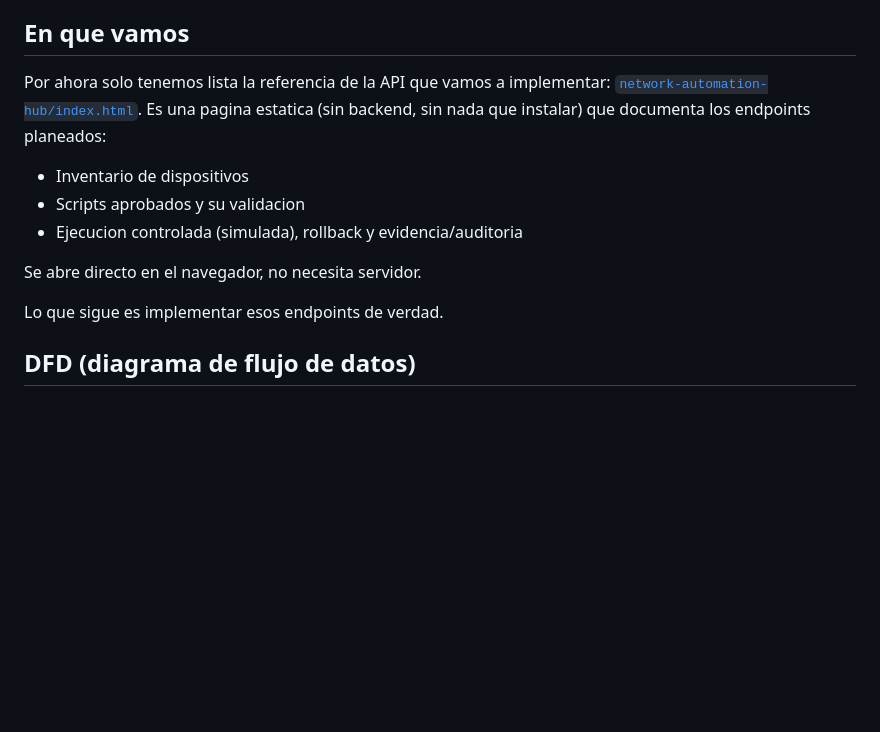
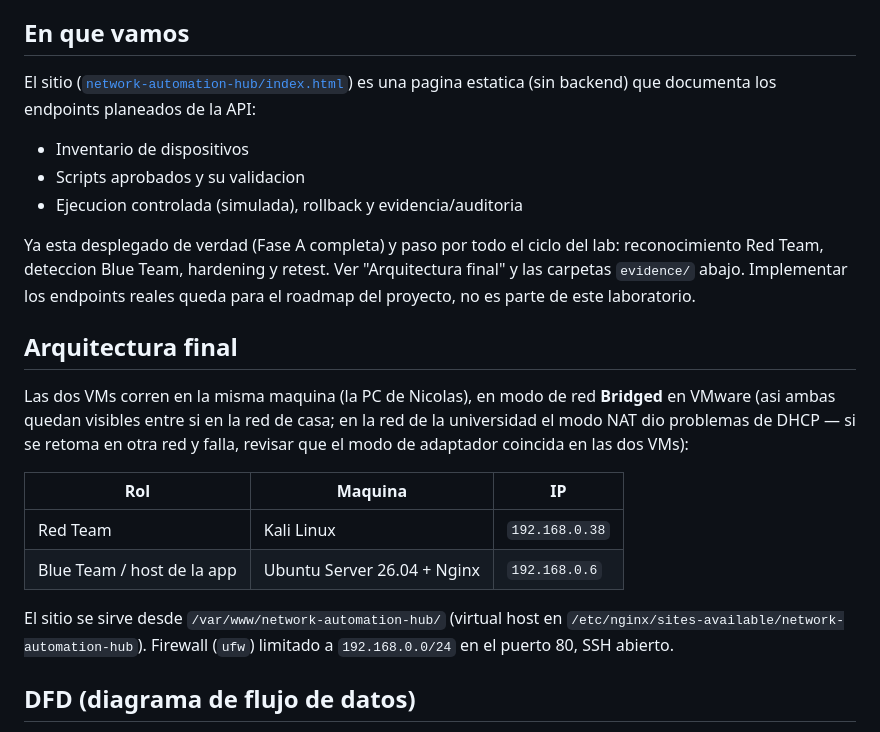
Before and after one commit to NicolasPrieto12/LAB3-FDSI-APPWEB-HTTP, a Markdown page: README.md, the part around one of its changes. Rendered like a GitHub page; blank space fills up the shorter version.

```diff
--- a/README.md
+++ b/README.md
@@ -13,15 +13,24 @@ Durante este laboratorio solo se permiten operaciones de lectura y simulaciones.
 
 ## En que vamos
 
-Por ahora solo tenemos lista la referencia de la API que vamos a implementar: [`network-automation-hub/index.html`](network-automation-hub/index.html). Es una pagina estatica (sin backend, sin nada que instalar) que documenta los endpoints planeados:
+El sitio ([`network-automation-hub/index.html`](network-automation-hub/index.html)) es una pagina estatica (sin backend) que documenta los endpoints planeados de la API:
 
 - Inventario de dispositivos
 - Scripts aprobados y su validacion
 - Ejecucion controlada (simulada), rollback y evidencia/auditoria
 
-Se abre directo en el navegador, no necesita servidor.
+Ya esta desplegado de verdad (Fase A completa) y paso por todo el ciclo del lab: reconocimiento Red Team, deteccion Blue Team, hardening y retest. Ver "Arquitectura final" y las carpetas `evidence/` abajo. Implementar los endpoints reales queda para el roadmap del proyecto, no es parte de este laboratorio.
 
-Lo que sigue es implementar esos endpoints de verdad.
+## Arquitectura final
+
+Las dos VMs corren en la misma maquina (la PC de Nicolas), en modo de red **Bridged** en VMware (asi ambas quedan visibles entre si en la red de casa; en la red de la universidad el modo NAT dio problemas de DHCP — si se retoma en otra red y falla, revisar que el modo de adaptador coincida en las dos VMs):
+
+| Rol | Maquina | IP |
+|---|---|---|
+| Red Team | Kali Linux | `192.168.0.38` |
+| Blue Team / host de la app | Ubuntu Server 26.04 + Nginx | `192.168.0.6` |
+
+El sitio se sirve desde `/var/www/network-automation-hub/` (virtual host en `/etc/nginx/sites-available/network-automation-hub`). Firewall (`ufw`) limitado a `192.168.0.0/24` en el puerto 80, SSH abierto.
 
 ## DFD (diagrama de flujo de datos)
 
```
Also changed, not shown: other parts of README.md (+13 -15 lines), reflexiones.md (added, +15 -0 lines).
